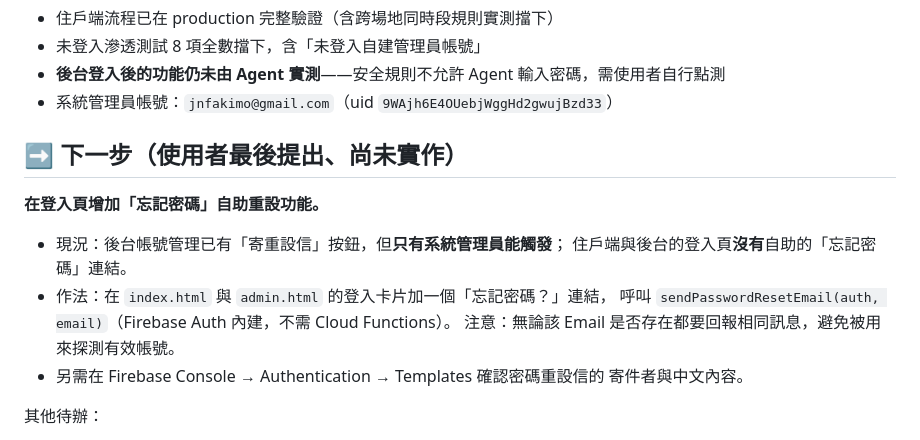
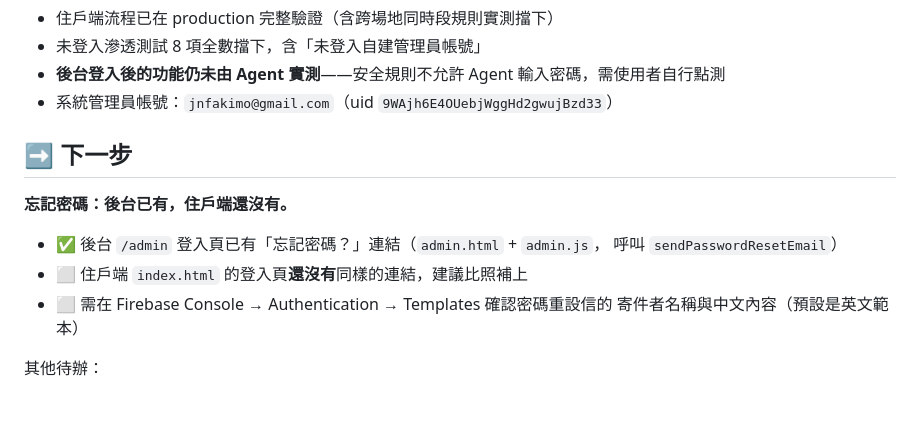
Before and after one commit to shingyong02-sudo/Reservation, a Markdown page: handoff.md, the part around the change. GitHub-like rendering; blank space fills up the shorter version.

Commit message:
修正交接檔：忘記密碼在後台已實作，僅住戶端登入頁尚缺

```diff
--- a/handoff.md
+++ b/handoff.md
@@ -33,15 +33,14 @@
 - **後台登入後的功能仍未由 Agent 實測**——安全規則不允許 Agent 輸入密碼，需使用者自行點測
 - 系統管理員帳號：`jnfakimo@gmail.com`（uid `9WAjh6E4OUebjWggHd2gwujBzd33`）
 
-## ➡️ 下一步（使用者最後提出、尚未實作）
-**在登入頁增加「忘記密碼」自助重設功能。**
-- 現況：後台帳號管理已有「寄重設信」按鈕，但**只有系統管理員能觸發**；
-  住戶端與後台的登入頁**沒有**自助的「忘記密碼」連結。
-- 作法：在 `index.html` 與 `admin.html` 的登入卡片加一個「忘記密碼？」連結，
-  呼叫 `sendPasswordResetEmail(auth, email)`（Firebase Auth 內建，不需 Cloud Functions）。
-  注意：無論該 Email 是否存在都要回報相同訊息，避免被用來探測有效帳號。
-- 另需在 Firebase Console → Authentication → Templates 確認密碼重設信的
-  寄件者與中文內容。
+## ➡️ 下一步
+
+**忘記密碼：後台已有，住戶端還沒有。**
+- ✅ 後台 `/admin` 登入頁已有「忘記密碼？」連結（`admin.html` + `admin.js`，
+  呼叫 `sendPasswordResetEmail`）
+- ⬜ 住戶端 `index.html` 的登入頁**還沒有**同樣的連結，建議比照補上
+- ⬜ 需在 Firebase Console → Authentication → Templates 確認密碼重設信的
+  寄件者名稱與中文內容（預設是英文範本）
 
 其他待辦：
 - 補場地實景照片（目前已移除照片區塊，要加回需改版面）
```
